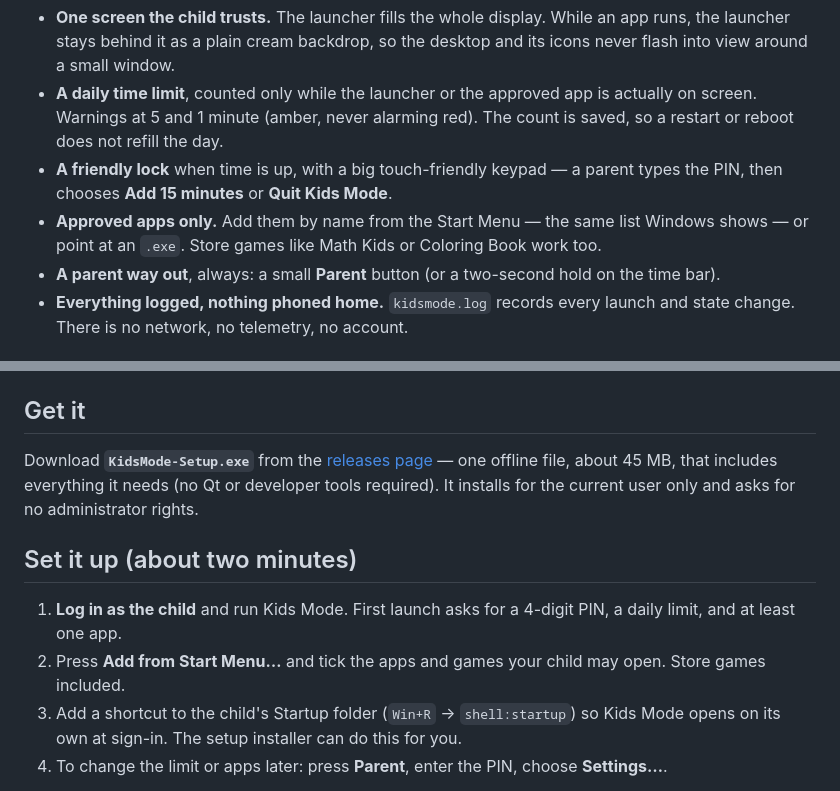
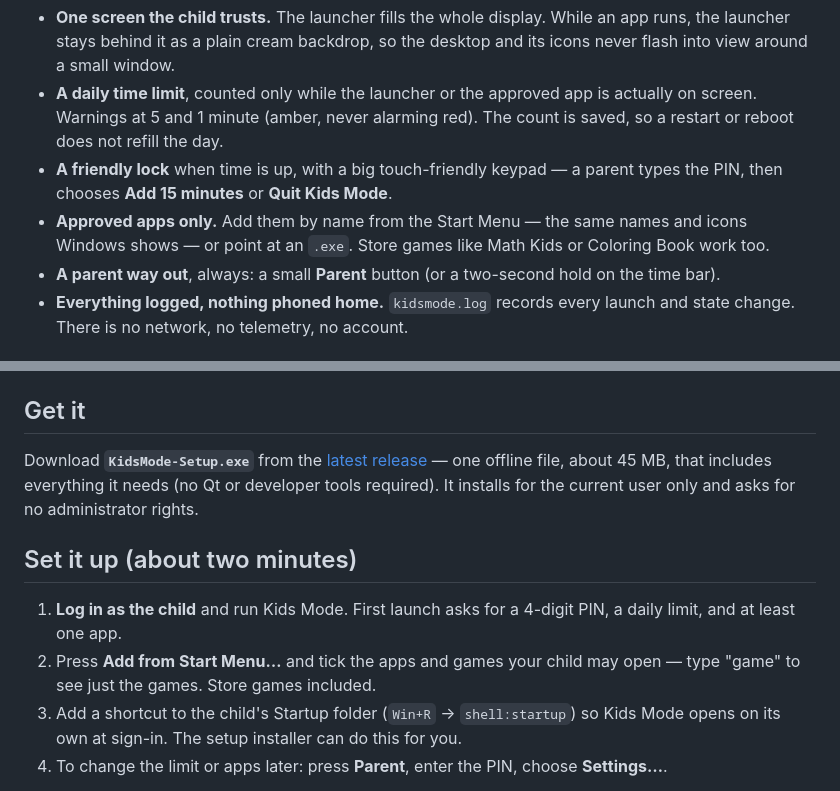
Before and after one commit to giftofsky/KidsMode, a Markdown page: README.md, 2 parts joined by grey strips. GitHub-like rendering.

Commit message:
README: real picker screenshots with icons and the game filter, live release links

```diff
--- a/README.md
+++ b/README.md
@@ -21,8 +21,8 @@ a family tool for a shared PC, not surveillance or a walled garden.
   restart or reboot does not refill the day.
 - **A friendly lock** when time is up, with a big touch-friendly keypad — a parent types the PIN,
   then chooses **Add 15 minutes** or **Quit Kids Mode**.
-- **Approved apps only.** Add them by name from the Start Menu — the same list Windows shows —
-  or point at an `.exe`. Store games like Math Kids or Coloring Book work too.
+- **Approved apps only.** Add them by name from the Start Menu — the same names and icons
+  Windows shows — or point at an `.exe`. Store games like Math Kids or Coloring Book work too.
 - **A parent way out**, always: a small **Parent** button (or a two-second hold on the time bar).
 - **Everything logged, nothing phoned home.** `kidsmode.log` records every launch and state
   change. There is no network, no telemetry, no account.
@@ -51,16 +55,16 @@ a family tool for a shared PC, not surveillance or a walled garden.
 
 ## Get it
 
-Download **`KidsMode-Setup.exe`** from the [releases page](../../releases) — one offline file,
-about 45 MB, that includes everything it needs (no Qt or developer tools required). It installs
-for the current user only and asks for no administrator rights.
+Download **`KidsMode-Setup.exe`** from the [latest release](https://github.com/giftofsky/KidsMode/releases/latest)
+— one offline file, about 45 MB, that includes everything it needs (no Qt or developer tools
+required). It installs for the current user only and asks for no administrator rights.
 
 ## Set it up (about two minutes)
 
 1. **Log in as the child** and run Kids Mode. First launch asks for a 4-digit PIN, a daily
    limit, and at least one app.
-2. Press **Add from Start Menu…** and tick the apps and games your child may open. Store games
-   included.
+2. Press **Add from Start Menu…** and tick the apps and games your child may open — type
+   "game" to see just the games. Store games included.
 3. Add a shortcut to the child's Startup folder (`Win+R` → `shell:startup`) so Kids Mode opens
    on its own at sign-in. The setup installer can do this for you.
 4. To change the limit or apps later: press **Parent**, enter the PIN, choose **Settings…**.
```
Also changed, not shown: other parts of README.md (+6 -2 lines), docs/images/startmenu-games.png (added), docs/images/startmenu.png.
